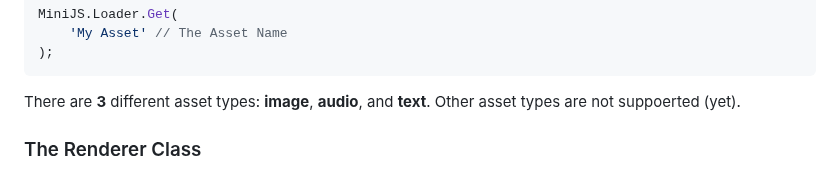
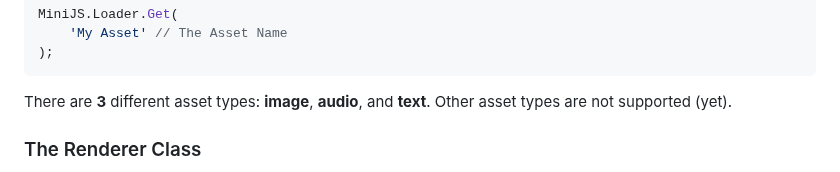
Before and after one commit to Will-Eves/MiniJS, a Markdown page: README.md, the part around the change. Rendered like a GitHub page.

Commit message:
Fixed spelling error

````diff
--- a/README.md
+++ b/README.md
@@ -203,7 +203,7 @@ MiniJS.Loader.Get(
 );
 ```
 
-There are **3** different asset types: **image**, **audio**, and **text**. Other asset types are not suppoerted (yet).
+There are **3** different asset types: **image**, **audio**, and **text**. Other asset types are not supported (yet).
 
 ### The Renderer Class
 
````
